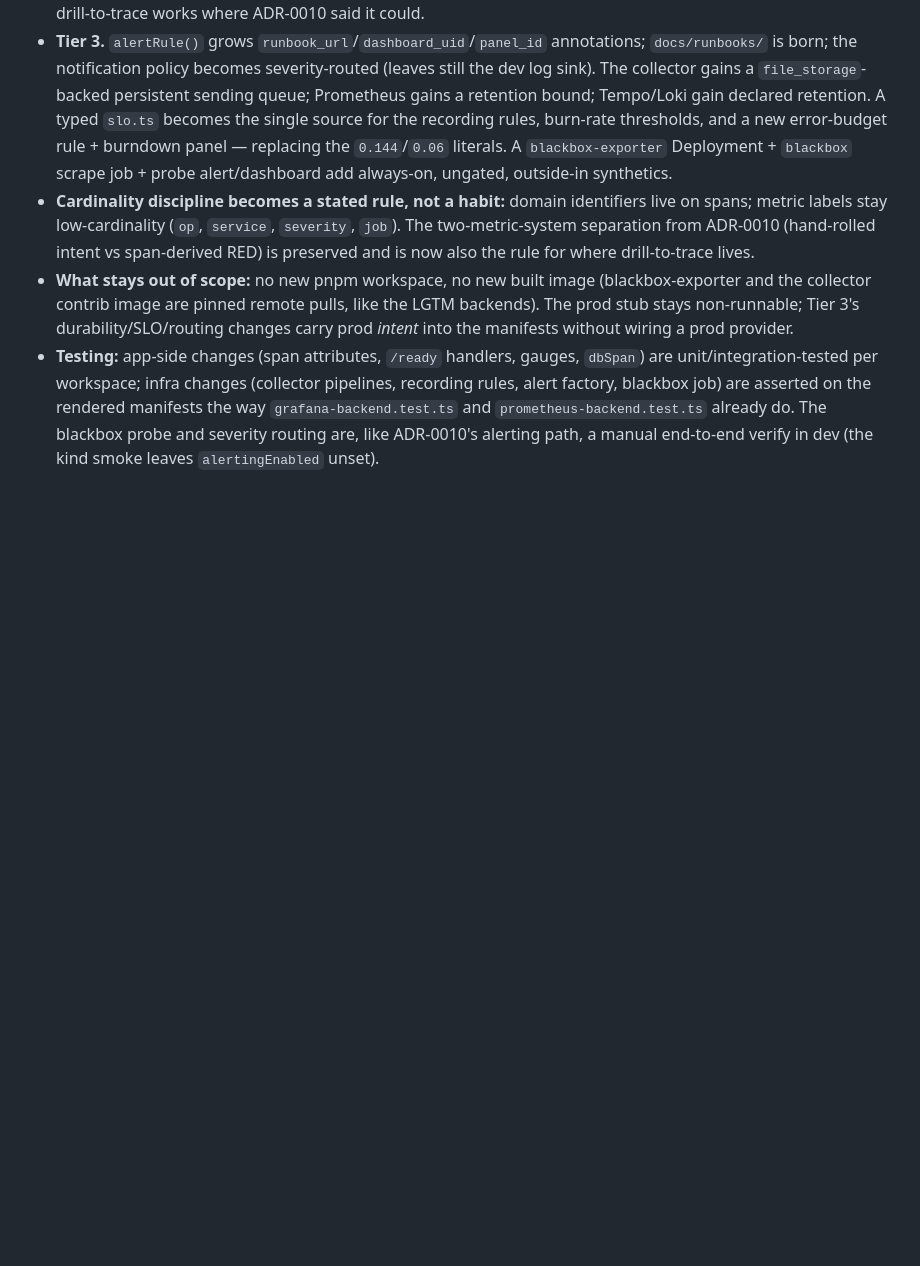
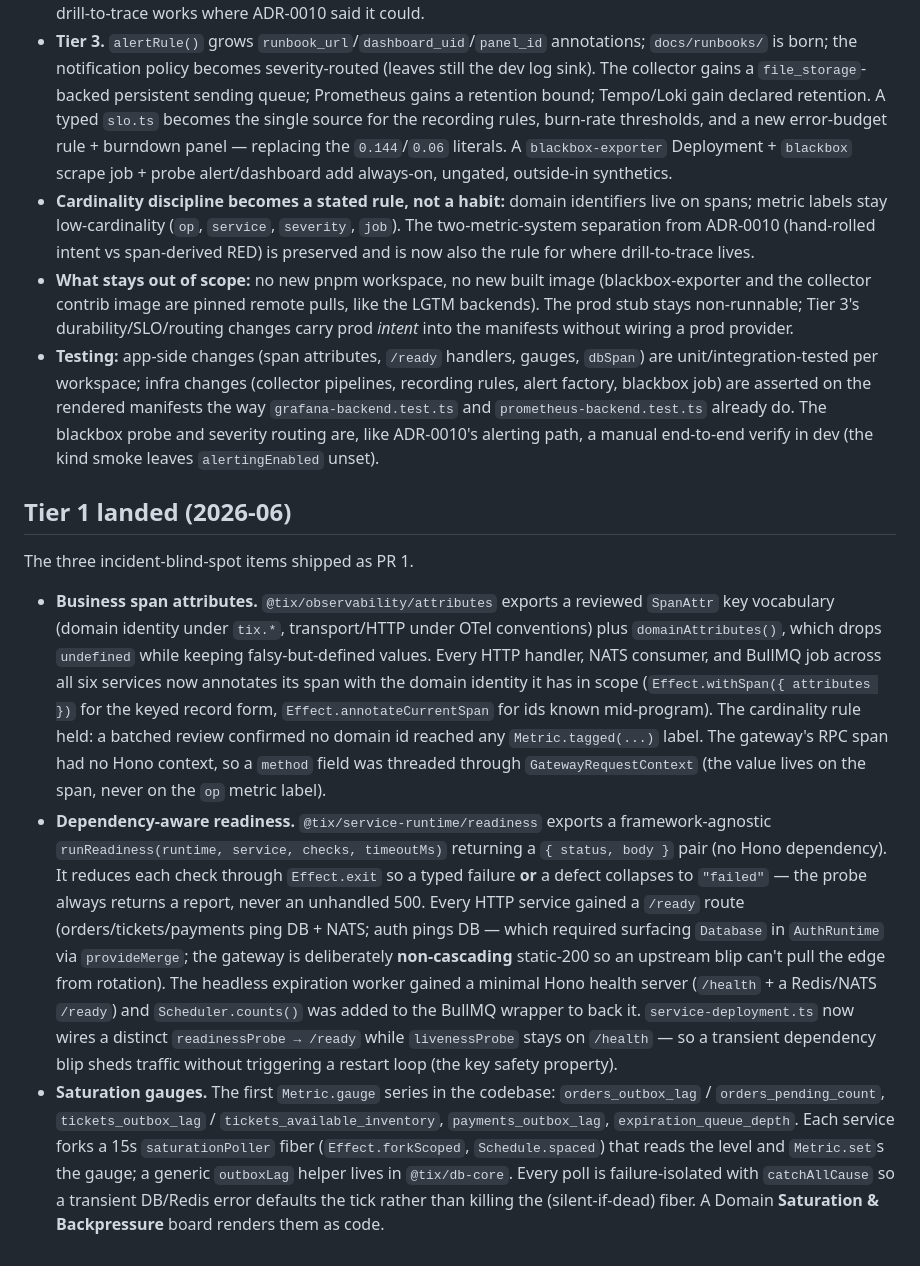
Before and after one commit to funkstyr/tix, a Markdown page: docs/adr/0011-observability-gap-closure-attributes-readiness-saturation-sampling-slos.md, the part around the change. GitHub-like rendering; blank space fills up the shorter version.

Commit message:
docs(adr-0011): record Tier 1 landed

```diff
--- a/docs/adr/0011-observability-gap-closure-attributes-readiness-saturation-sampling-slos.md
+++ b/docs/adr/0011-observability-gap-closure-attributes-readiness-saturation-sampling-slos.md
@@ -95,3 +95,11 @@ k6 exists but is gated behind `loadgenEnabled` and drives _load_, not _liveness_
 - **Cardinality discipline becomes a stated rule, not a habit:** domain identifiers live on spans; metric labels stay low-cardinality (`op`, `service`, `severity`, `job`). The two-metric-system separation from ADR-0010 (hand-rolled intent vs span-derived RED) is preserved and is now also the rule for where drill-to-trace lives.
 - **What stays out of scope:** no new pnpm workspace, no new built image (blackbox-exporter and the collector contrib image are pinned remote pulls, like the LGTM backends). The prod stub stays non-runnable; Tier 3's durability/SLO/routing changes carry prod _intent_ into the manifests without wiring a prod provider.
 - **Testing:** app-side changes (span attributes, `/ready` handlers, gauges, `dbSpan`) are unit/integration-tested per workspace; infra changes (collector pipelines, recording rules, alert factory, blackbox job) are asserted on the rendered manifests the way `grafana-backend.test.ts` and `prometheus-backend.test.ts` already do. The blackbox probe and severity routing are, like ADR-0010's alerting path, a manual end-to-end verify in dev (the kind smoke leaves `alertingEnabled` unset).
+
+## Tier 1 landed (2026-06)
+
+The three incident-blind-spot items shipped as PR 1.
+
+- **Business span attributes.** `@tix/observability/attributes` exports a reviewed `SpanAttr` key vocabulary (domain identity under `tix.*`, transport/HTTP under OTel conventions) plus `domainAttributes()`, which drops `undefined` while keeping falsy-but-defined values. Every HTTP handler, NATS consumer, and BullMQ job across all six services now annotates its span with the domain identity it has in scope (`Effect.withSpan({ attributes })` for the keyed record form, `Effect.annotateCurrentSpan` for ids known mid-program). The cardinality rule held: a batched review confirmed no domain id reached any `Metric.tagged(...)` label. The gateway's RPC span had no Hono context, so a `method` field was threaded through `GatewayRequestContext` (the value lives on the span, never on the `op` metric label).
+- **Dependency-aware readiness.** `@tix/service-runtime/readiness` exports a framework-agnostic `runReadiness(runtime, service, checks, timeoutMs)` returning a `{ status, body }` pair (no Hono dependency). It reduces each check through `Effect.exit` so a typed failure **or** a defect collapses to `"failed"` — the probe always returns a report, never an unhandled 500. Every HTTP service gained a `/ready` route (orders/tickets/payments ping DB + NATS; auth pings DB — which required surfacing `Database` in `AuthRuntime` via `provideMerge`; the gateway is deliberately **non-cascading** static-200 so an upstream blip can't pull the edge from rotation). The headless expiration worker gained a minimal Hono health server (`/health` + a Redis/NATS `/ready`) and `Scheduler.counts()` was added to the BullMQ wrapper to back it. `service-deployment.ts` now wires a distinct `readinessProbe → /ready` while `livenessProbe` stays on `/health` — so a transient dependency blip sheds traffic without triggering a restart loop (the key safety property).
+- **Saturation gauges.** The first `Metric.gauge` series in the codebase: `orders_outbox_lag` / `orders_pending_count`, `tickets_outbox_lag` / `tickets_available_inventory`, `payments_outbox_lag`, `expiration_queue_depth`. Each service forks a 15s `saturationPoller` fiber (`Effect.forkScoped`, `Schedule.spaced`) that reads the level and `Metric.set`s the gauge; a generic `outboxLag` helper lives in `@tix/db-core`. Every poll is failure-isolated with `catchAllCause` so a transient DB/Redis error defaults the tick rather than killing the (silent-if-dead) fiber. A Domain **Saturation & Backpressure** board renders them as code.
```
